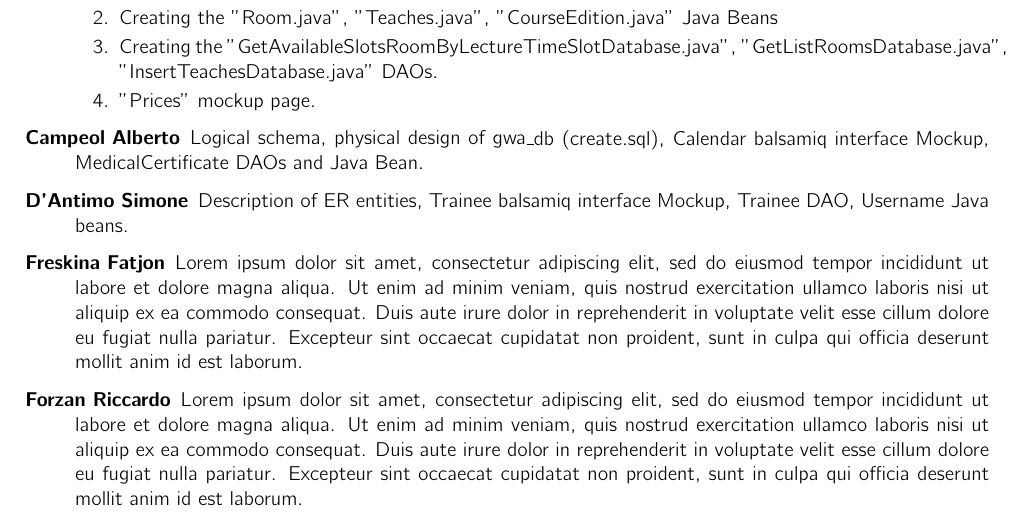
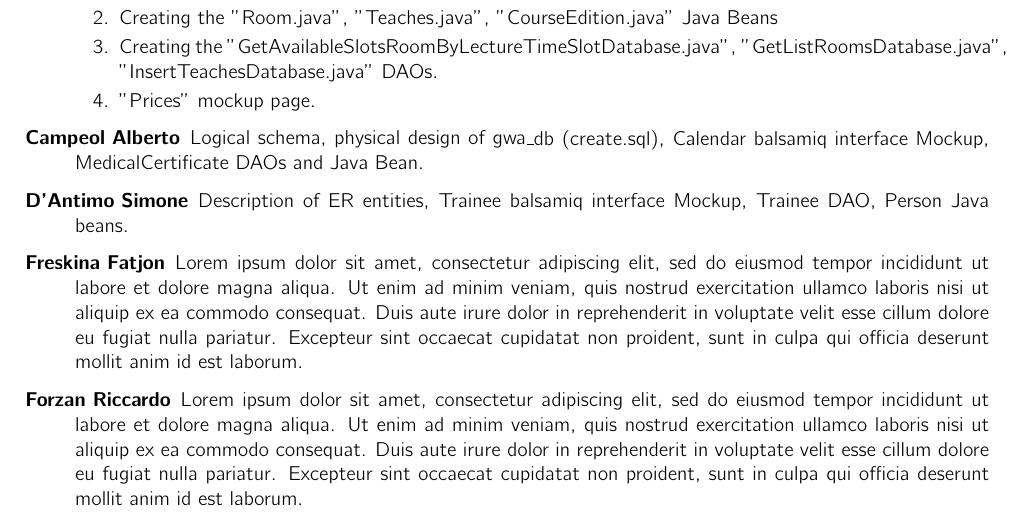
Before and after one commit to fatjonfreskina/Gym-Web-App, a LaTeX document (report_HW1/main.tex, which reads report_HW1/sections/Contributions.tex): part of page 8 of 8, cut so that both start at the same text. Compiled offline with pdfLaTeX.

Commit message:
Contributions.tex edited online with Bitbucket

```diff
--- a/report_HW1/sections/Contributions.tex
+++ b/report_HW1/sections/Contributions.tex
@@ -12,7 +12,7 @@
 		\item "Prices" mockup page.
 	\end{enumerate}
 	\item[Campeol Alberto] Logical schema, physical design of gwa\_db (create.sql), Calendar balsamiq interface Mockup, MedicalCertificate DAOs and Java Bean.
-	\item[D'Antimo Simone] Description of ER entities, Trainee balsamiq interface Mockup, Trainee DAO, Username Java beans.
+	\item[D'Antimo Simone] Description of ER entities, Trainee balsamiq interface Mockup, Trainee DAO, Person Java beans.
 	\item[Freskina Fatjon] Lorem ipsum dolor sit amet, consectetur adipiscing elit, sed do eiusmod tempor incididunt ut labore et dolore magna aliqua. Ut enim ad minim veniam, quis nostrud exercitation ullamco laboris nisi ut aliquip ex ea commodo consequat. Duis aute irure dolor in reprehenderit in voluptate velit esse cillum dolore eu fugiat nulla pariatur. Excepteur sint occaecat cupidatat non proident, sunt in culpa qui officia deserunt mollit anim id est laborum.
 	\item[Forzan Riccardo] Lorem ipsum dolor sit amet, consectetur adipiscing elit, sed do eiusmod tempor incididunt ut labore et dolore magna aliqua. Ut enim ad minim veniam, quis nostrud exercitation ullamco laboris nisi ut aliquip ex ea commodo consequat. Duis aute irure dolor in reprehenderit in voluptate velit esse cillum dolore eu fugiat nulla pariatur. Excepteur sint occaecat cupidatat non proident, sunt in culpa qui officia deserunt mollit anim id est laborum.
 	\item[Pasin Andrea] Lorem ipsum dolor sit amet, consectetur adipiscing elit, sed do eiusmod tempor incididunt ut labore et dolore magna aliqua. Ut enim ad minim veniam, quis nostrud exercitation ullamco laboris nisi ut aliquip ex ea commodo consequat. Duis aute irure dolor in reprehenderit in voluptate velit esse cillum dolore eu fugiat nulla pariatur. Excepteur sint occaecat cupidatat non proident, sunt in culpa qui officia deserunt mollit anim id est laborum.
```
